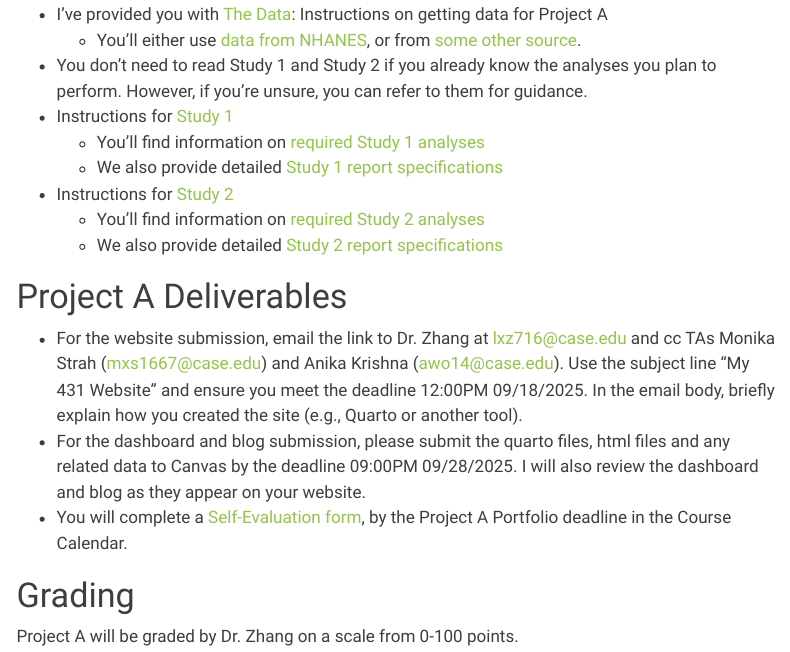
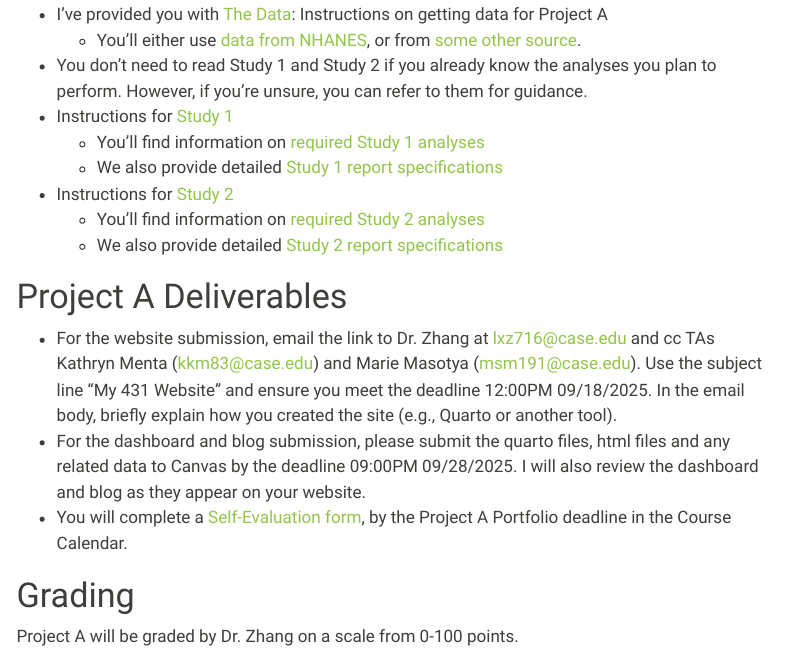
Before and after one commit to LyonsZhang/431-projectA-2026, a Quarto document (index.qmd): the page in a window 1100 px wide, from 620 px down. Rendered offline with R 4.5, knitr and Pandoc in place of Quarto, with nearby package versions; menus at the side of the page are left out.

Commit message:
update email

```diff
--- a/index.qmd
+++ b/index.qmd
@@ -47,7 +47,7 @@ Project A is the first data science projects you'll be doing this semester. It i
 2. You (and your partner, if applicable) will present your project to Dr. Love in his office. Details on the Oral Presentation are found in the [Checklist](checklist.qmd) menu above. Presentations will be scheduled on December 6-11 using the [Registration Form](register.qmd).
 3. You will build two Quarto and HTML reports (separate reports for [Study 1](study1a.qmd) and [Study 2](study2a.qmd)) by the Project B Portfolio deadline in the [Course Calendar](https://thomaselove.github.io/431-2024/calendar.html).
     - If you're not using NHANES data, you'll also submit your data to Dr. Love at that time. -->
-- For the website submission, email the link to Dr. Zhang at lxz716@case.edu and cc TAs Monika Strah (mxs1667@case.edu) and Anika Krishna (awo14@case.edu). Use the subject line "My 431 Website" and ensure you meet the deadline 12:00PM 09/18/2025. In the email body, briefly explain how you created the site (e.g., Quarto or another tool).
+- For the website submission, email the link to Dr. Zhang at lxz716@case.edu and cc TAs Kathryn Menta	(kkm83@case.edu) and Marie Masotya (msm191@case.edu). Use the subject line "My 431 Website" and ensure you meet the deadline 12:00PM 09/18/2025. In the email body, briefly explain how you created the site (e.g., Quarto or another tool).
 - For the dashboard and blog submission, please submit the quarto files, html files and any related data to Canvas by the deadline 09:00PM 09/28/2025. I will also review the dashboard and blog as they appear on your website.
 - You will complete a [Self-Evaluation form](https://forms.gle/ZCUHqCbADNzMjYN97), by the Project A Portfolio deadline in the Course Calendar.
 
--- a/task1.qmd
+++ b/task1.qmd
@@ -46,7 +46,7 @@ contents.
 
 # Submitting your Website
 
-Submit a link to your website to Dr. Zhang (lxz716@case.edu) and cc'ed TAs 	Monika Strah (mxs1667@case.edu) and Alex Olejko (awo14@case.edu) in an email with the subject
+Submit a link to your website to Dr. Zhang (lxz716@case.edu) and cc'ed TAs TAs Kathryn Menta	(kkm83@case.edu) and Marie Masotya (msm191@case.edu) in an email with the subject
 line **My Website** by the deadline specified in the Course
 Calendar. In the body of your email, briefly tell me how you created the site (Quarto, or something else.)
 
```
Also changed, not shown: docs/search.json, 2 other files.
